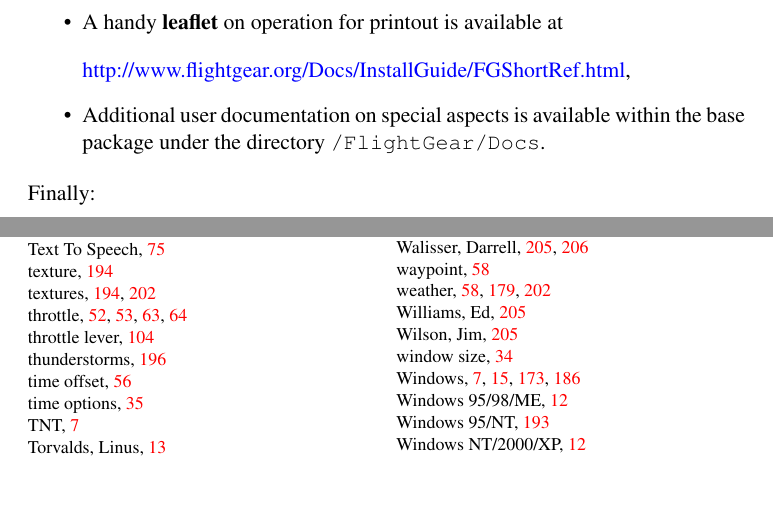
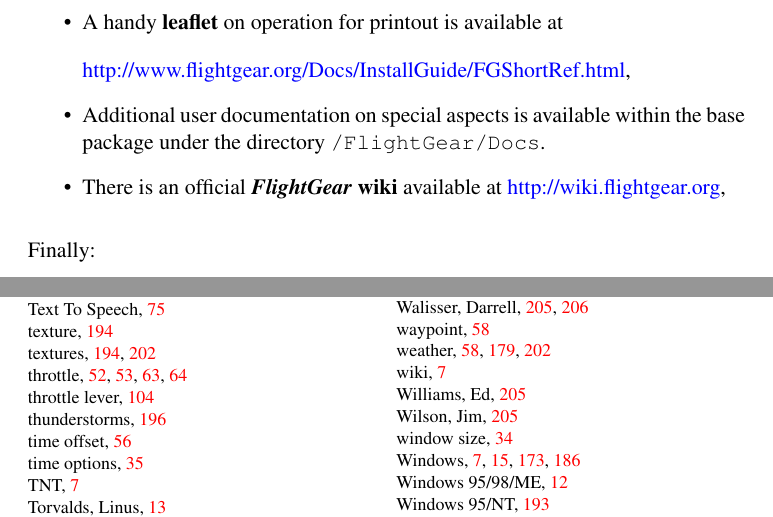
Before and after one commit to tonghuix/getstart-zh, a LaTeX thesis (source/getstart.tex, which reads source/preface.tex): two parts of pages 11 and 217 of 217, joined at a grey line, cut so that both start at the same text, the shorter picture padded with empty space. Compiled offline with pdfLaTeX.

Commit message:
Add reference to the wiki.

```diff
--- a/source/preface.tex
+++ b/source/preface.tex
@@ -172,6 +172,11 @@
  \noindent
  \web{http://www.flightgear.org/Docs/InstallGuide/FGShortRef.html},
  \item Additional user documentation on special aspects is available within the base package under the directory \texttt{/FlightGear/Docs}.
+
+ \item There is an official \FlightGear{} \textbf{wiki}\index{wiki} available at
+ \medskip
+ \noindent
+ \web{http://wiki.flightgear.org},
  \end{itemize}
 
 \noindent
```
